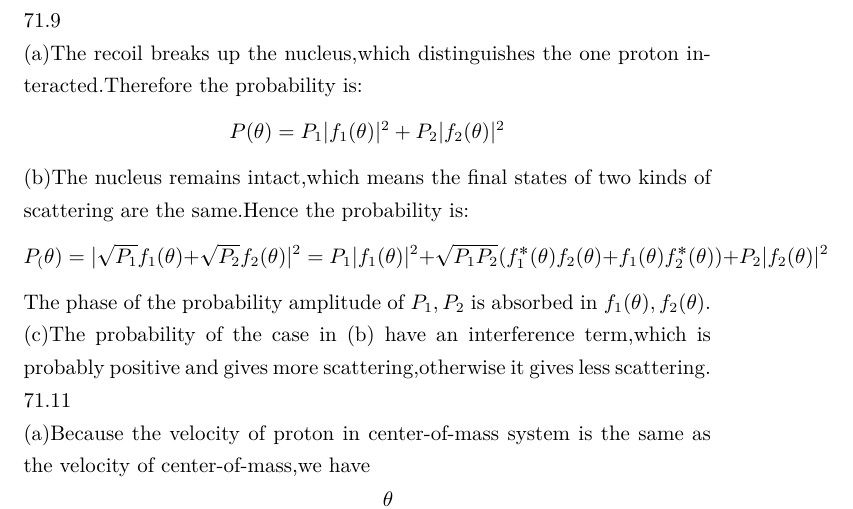
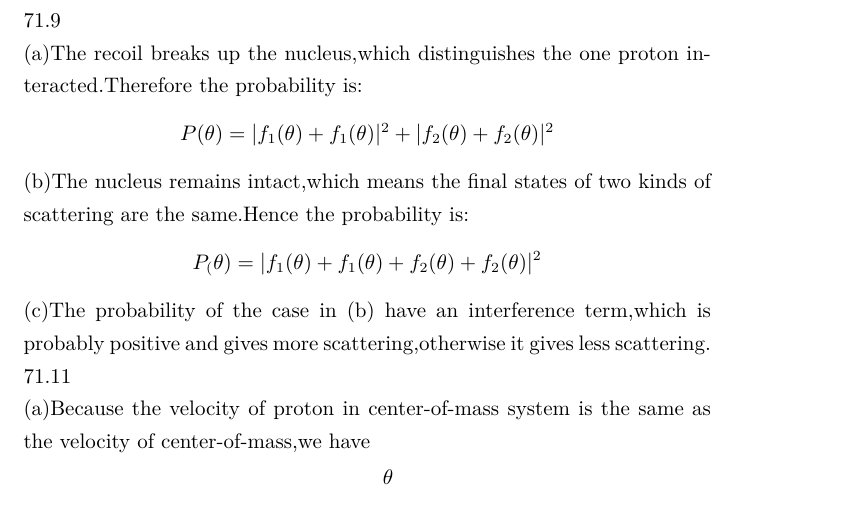
Before and after one commit to ogisa-setsuna/shirobako, a LaTeX document (费曼3作业2.tex): part of page 2 of 2, cut so that both start at the same text. Compiled offline with XeLaTeX.

Commit message:
homework

```diff
--- a/费曼3作业2.tex
+++ b/费曼3作业2.tex
@@ -27,10 +27,9 @@ The emission and absorption build an equilibrium:
 (b)Impossible.Because neutrinos have spin of one-half that they are fermions,they couldn't be the same state as a result of Pauli exclusion principle.\\
 71.9\\
 (a)The recoil breaks up the nucleus,which distinguishes the one proton interacted.Therefore the probability is:
-\[P(\theta)=P_1|f_1(\theta)|^2+P_2|f_2(\theta)|^2\]
+\[P(\theta)=|f_1(\theta)+f_1(\theta)|^2+|f_2(\theta)+f_2(\theta)|^2\]
 (b)The nucleus remains intact,which means the final states of two kinds of scattering are the same.Hence the probability is:
-\[P_(\theta)=|\sqrt{P_1}f_1(\theta)+\sqrt{P_2}f_2(\theta)|^2=P_1|f_1(\theta)|^2+\sqrt{P_1P_2}(f_1^*(\theta)f_2(\theta)+f_1(\theta)f_2^*(\theta))+P_2|f_2(\theta)|^2\]
-The phase of the probability amplitude of $P_1,P_2$ is absorbed in $f_1(\theta),f_2(\theta)$.
+\[P_(\theta)=|f_1(\theta)+f_1(\theta)+f_2(\theta)+f_2(\theta)|^2\]
 (c)The probability of the case in (b) have an interference term,which is probably positive and gives more scattering,otherwise it gives less scattering.\\
 71.11\\
 (a)Because the velocity of proton in center-of-mass system is the same as the velocity of center-of-mass,we have
```
